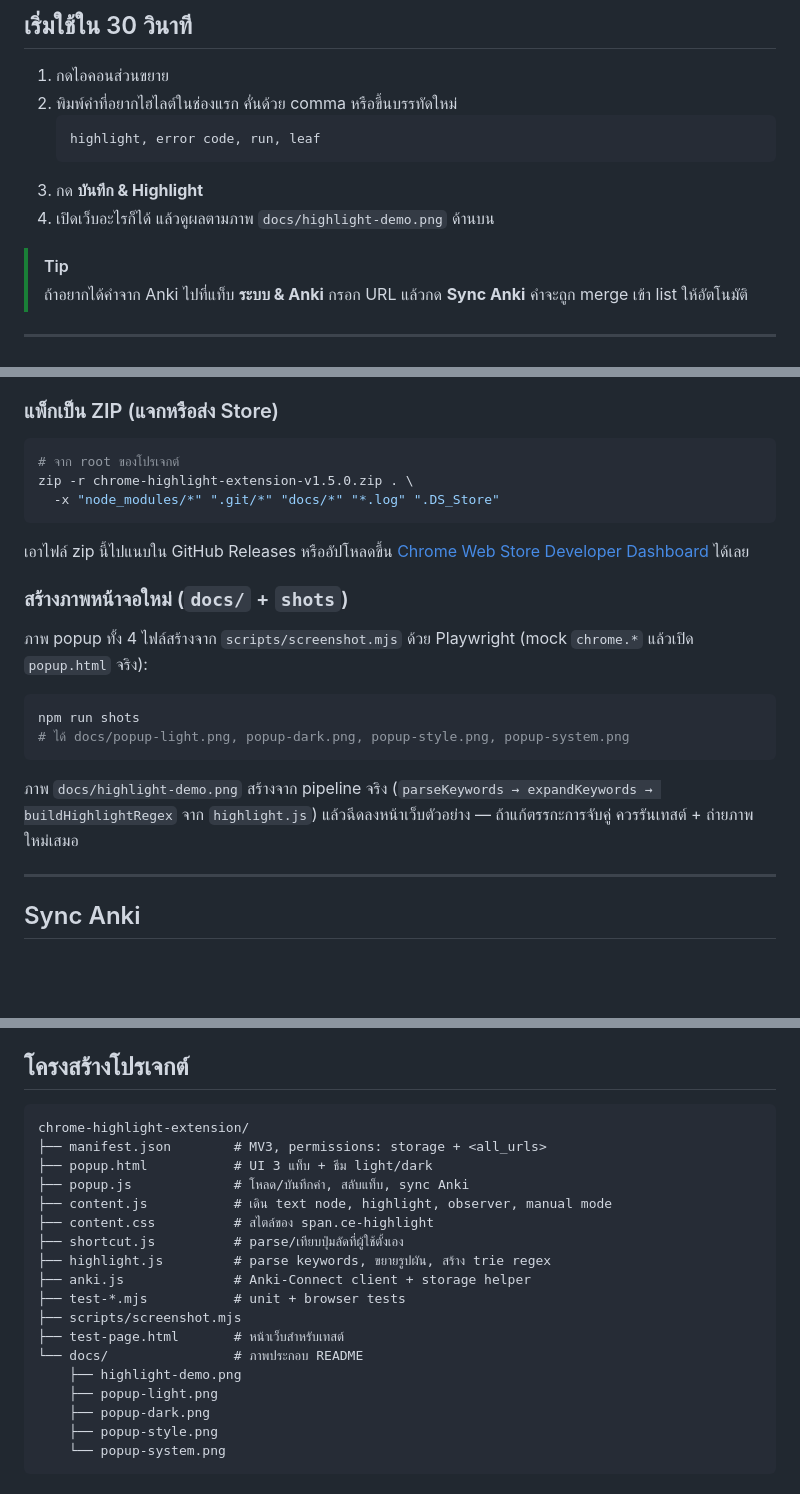
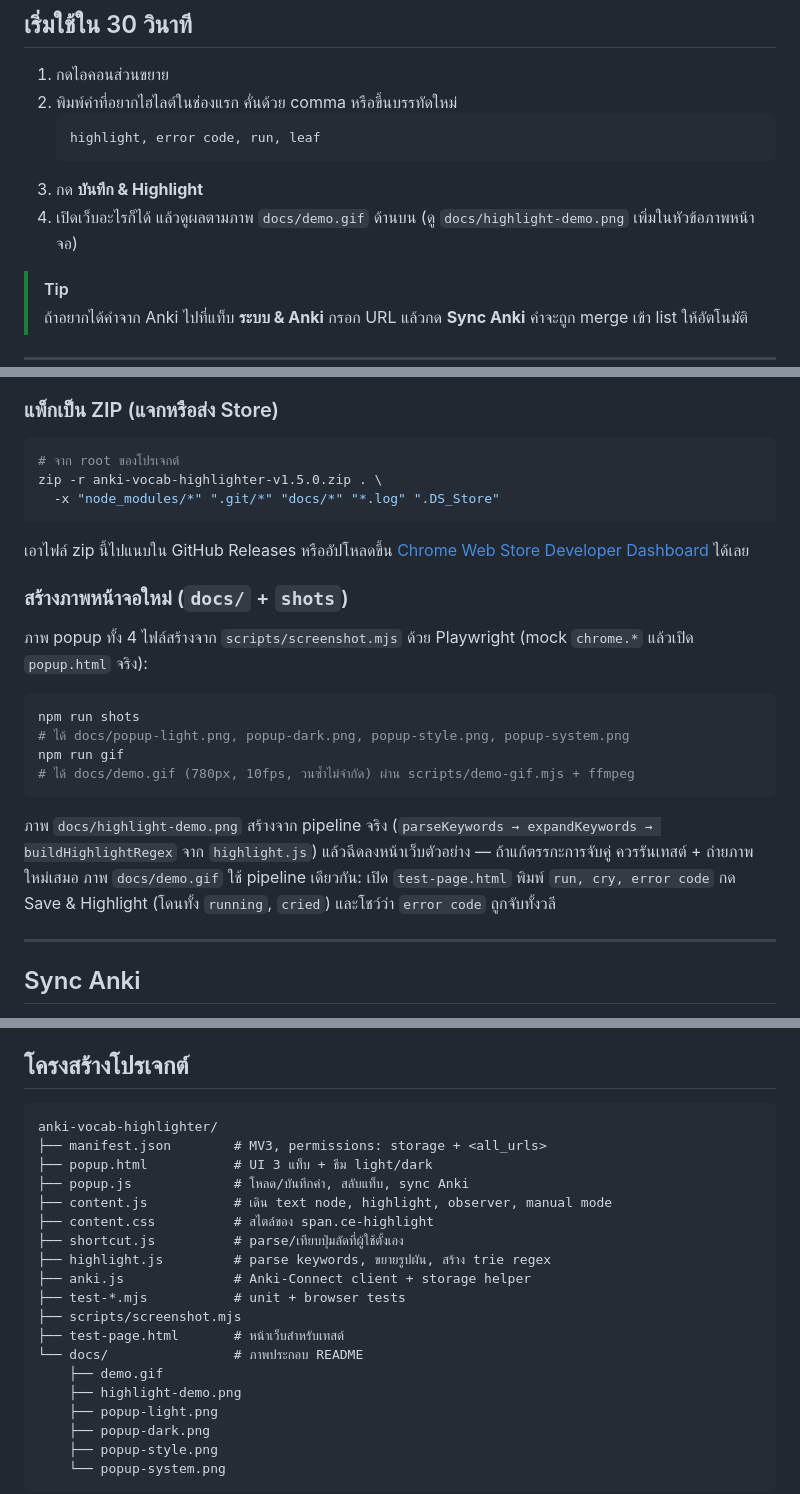
Before and after one commit to not6248/anki-vocab-highlighter, a Markdown page: README.th.md, 3 parts joined by grey strips. Drawn GitHub-style; blank space fills up the shorter version.

````diff
--- a/README.th.md
+++ b/README.th.md
@@ -105,7 +105,7 @@
    highlight, error code, run, leaf
    ```
 3. กด **บันทึก & Highlight**
-4. เปิดเว็บอะไรก็ได้ แล้วดูผลตามภาพ `docs/highlight-demo.png` ด้านบน
+4. เปิดเว็บอะไรก็ได้ แล้วดูผลตามภาพ `docs/demo.gif` ด้านบน (ดู `docs/highlight-demo.png` เพิ่มในหัวข้อภาพหน้าจอ)
 
 > [!TIP]
 > ถ้าอยากได้คำจาก Anki ไปที่แท็บ **ระบบ & Anki** กรอก URL แล้วกด **Sync Anki** คำจะถูก merge เข้า list ให้อัตโนมัติ
@@ -179,7 +179,7 @@ npm run shots      # สร้างภาพ popup ใหม่ลง docs/
 
 ```bash
 # จาก root ของโปรเจกต์
-zip -r chrome-highlight-extension-v1.5.0.zip . \
+zip -r anki-vocab-highlighter-v1.5.0.zip . \
   -x "node_modules/*" ".git/*" "docs/*" "*.log" ".DS_Store"
 ```
 
@@ -192,9 +192,12 @@ zip -r chrome-highlight-extension-v1.5.0.zip . \
 ```bash
 npm run shots
 # ได้ docs/popup-light.png, popup-dark.png, popup-style.png, popup-system.png
+npm run gif
+# ได้ docs/demo.gif (780px, 10fps, วนซ้ำไม่จำกัด) ผ่าน scripts/demo-gif.mjs + ffmpeg
 ```
 
 ภาพ `docs/highlight-demo.png` สร้างจาก pipeline จริง (`parseKeywords → expandKeywords → buildHighlightRegex` จาก `highlight.js`) แล้วฉีดลงหน้าเว็บตัวอย่าง — ถ้าแก้ตรรกะการจับคู่ ควรรันเทสต์ + ถ่ายภาพใหม่เสมอ
+ภาพ `docs/demo.gif` ใช้ pipeline เดียวกัน: เปิด `test-page.html` พิมพ์ `run, cry, error code` กด Save & Highlight (โดนทั้ง `running`, `cried`) และโชว์ว่า `error code` ถูกจับทั้งวลี
 
 ---
 
@@ -230,7 +233,7 @@ error code  → จับทั้งวลีก่อนคำเดี่ย
 ## โครงสร้างโปรเจกต์
 
 ```
-chrome-highlight-extension/
+anki-vocab-highlighter/
 ├── manifest.json        # MV3, permissions: storage + <all_urls>
 ├── popup.html           # UI 3 แท็บ + ธีม light/dark
 ├── popup.js             # โหลด/บันทึกค่า, สลับแท็บ, sync Anki
@@ -243,6 +246,7 @@ chrome-highlight-extension/
 ├── scripts/screenshot.mjs
 ├── test-page.html       # หน้าเว็บสำหรับเทสต์
 └── docs/                # ภาพประกอบ README
+    ├── demo.gif
     ├── highlight-demo.png
     ├── popup-light.png
     ├── popup-dark.png
````
Also changed, not shown: other parts of README.th.md (+9 -9 lines), README.md (+15 -11 lines), docs/demo.gif (added), 5 other files.
